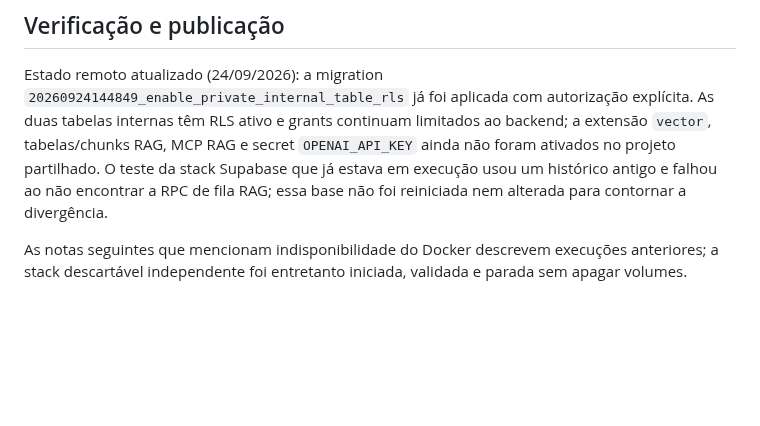
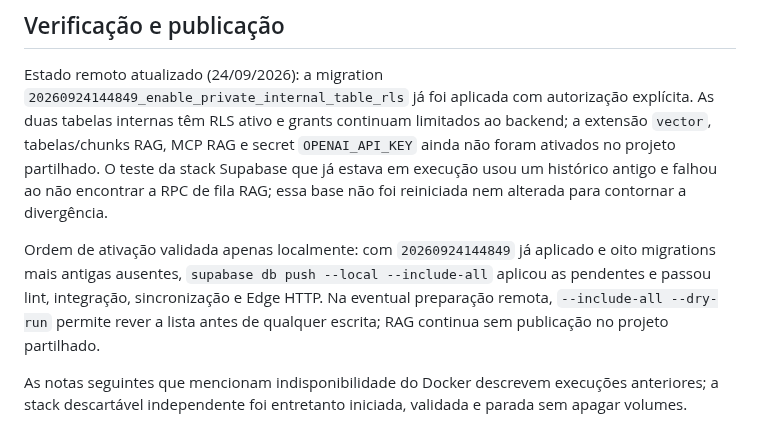
Before and after one commit to cbunny1990/treinador, a Markdown page: docs/team-knowledge-rag.md, the part around the change. Drawn GitHub-style; blank space fills up the shorter version.

```diff
--- a/docs/team-knowledge-rag.md
+++ b/docs/team-knowledge-rag.md
@@ -42,6 +42,8 @@ Quando a chave estiver configurada e o MCP executar pesquisa/indexação, os tex
 
 Estado remoto atualizado (24/09/2026): a migration `20260924144849_enable_private_internal_table_rls` já foi aplicada com autorização explícita. As duas tabelas internas têm RLS ativo e grants continuam limitados ao backend; a extensão `vector`, tabelas/chunks RAG, MCP RAG e secret `OPENAI_API_KEY` ainda não foram ativados no projeto partilhado. O teste da stack Supabase que já estava em execução usou um histórico antigo e falhou ao não encontrar a RPC de fila RAG; essa base não foi reiniciada nem alterada para contornar a divergência.
 
+Ordem de ativação validada apenas localmente: com `20260924144849` já aplicado e oito migrations mais antigas ausentes, `supabase db push --local --include-all` aplicou as pendentes e passou lint, integração, sincronização e Edge HTTP. Na eventual preparação remota, `--include-all --dry-run` permite rever a lista antes de qualquer escrita; RAG continua sem publicação no projeto partilhado.
+
 As notas seguintes que mencionam indisponibilidade do Docker descrevem execuções anteriores; a stack descartável independente foi entretanto iniciada, validada e parada sem apagar volumes.
 
 Os testes do modelo e MCP usam provider/fetch simulados: não transmitem dados reais. As cinco migrations RAG (base, multi-jogo, invalidação por escalão, limite equilibrado e reindexação após mudança de identidade de atleta) são agora executadas em sequência pelo teste `tests/team_knowledge_migrations.pglite.test.js`, com PostgreSQL WASM e extensão pgvector, dados sintéticos, RLS ativado, privilégios das RPCs, scope de equipa, remoções soft/hard e limite por jogo. Este teste executa o SQL e o comportamento das migrations sem depender do Docker. Não emula o Auth, PostgREST, políticas de produção ou runtime Edge do Supabase; esses continuam a exigir a suíte de integração Supabase descartável. As migrations RAG base e multi-jogo também foram validadas anteriormente numa stack Supabase descartável, incluindo lint, isolamento entre equipas e tombstones. O Docker Desktop nesta máquina permanece indisponível, por isso ainda falta repetir `db lint` e a integração Supabase/Edge da migration final. O provider sem secret retorna `provider_not_configured`, sem enviar texto; ainda falta configurar o secret de embeddings de forma segura e publicar migration/Edge Function no Supabase do projeto. A implantação continua separada da publicação estática da PWA. Não declarar RAG ativo no runtime partilhado até esses passos serem concluídos.
```
Also changed, not shown: docs/development-roadmap.md (+2 -0 lines).
